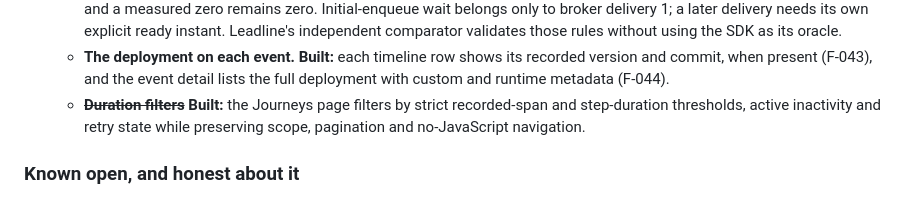
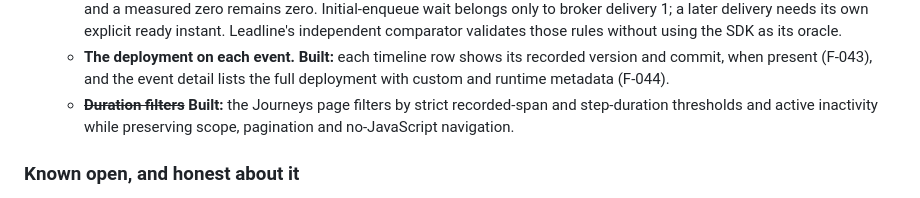
Before and after one commit to Wayscribe/wayscribe, a Markdown page: docs/ROADMAP.md, the part around the change. Drawn GitHub-style.

Commit message:
docs: record final timing review

```diff
--- a/docs/ROADMAP.md
+++ b/docs/ROADMAP.md
@@ -112,8 +112,8 @@ Presenting the work, and closing what the last review opened.
     recorded version and commit, when present (F-043), and the event detail
     lists the full deployment with custom and runtime metadata (F-044).
   - ~~**Duration filters**~~ **Built:** the Journeys page filters by strict
-    recorded-span and step-duration thresholds, active inactivity and retry
-    state while preserving scope, pagination and no-JavaScript navigation.
+    recorded-span and step-duration thresholds and active inactivity while
+    preserving scope, pagination and no-JavaScript navigation.
 
 ### Known open, and honest about it
 
```
Also changed, not shown: docs/reviews/2026-09-19-timing-final-review.md (added, +68 -0 lines).
